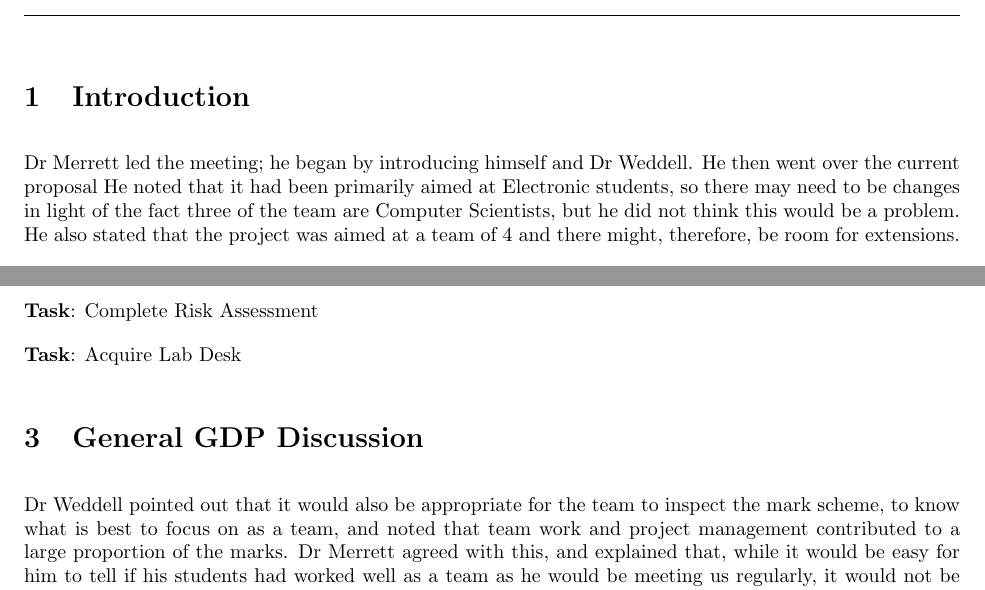
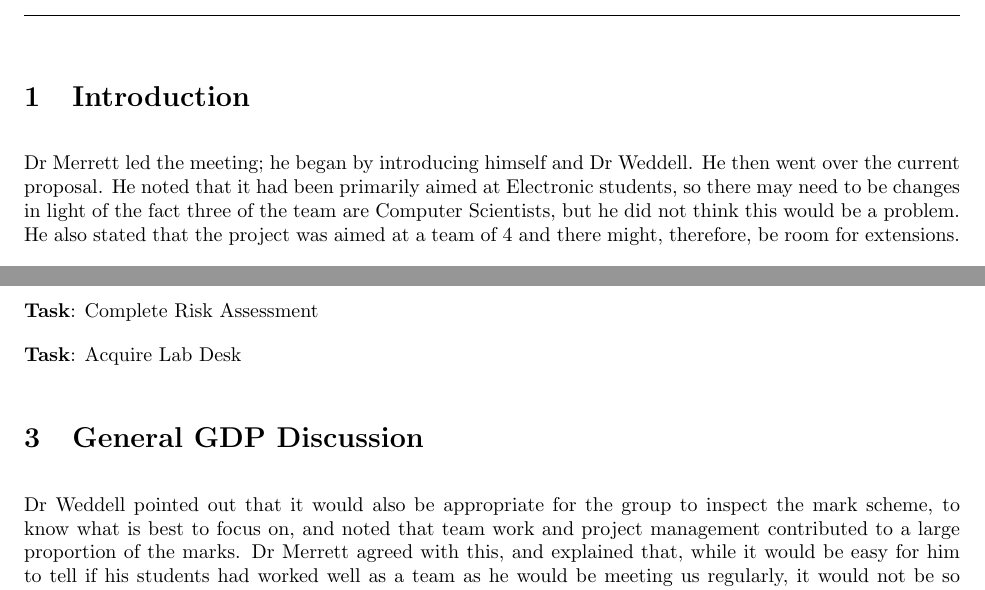
Before and after one commit to EmilyShepherd/gdp-docs, a LaTeX document (2015-09-30-1.tex): two parts of pages 1 and 2 of 2, joined at a grey line, cut so that both start at the same text. Compiled offline with pdfLaTeX.

Commit message:
Corrected Typo

```diff
--- a/2015-09-30-1.tex
+++ b/2015-09-30-1.tex
@@ -29,7 +29,7 @@
 \topic{Introduction}
 Dr Merrett led the meeting; he began by introducing himself and Dr
 Weddell. He then went over the current
-proposal
+proposal.
 He noted that it had
 been primarily aimed at Electronic students, so there may need to be
 changes in light of the fact three of the team are Computer
@@ -69,8 +69,8 @@ checked that a risk assessment would need to be carried out.
 \task*{Acquire Lab Desk}
 
 \topic{General GDP Discussion}
-Dr Weddell pointed out that it would also be appropriate for the team to
-inspect the mark scheme, to know what is best to focus on as a team, and
+Dr Weddell pointed out that it would also be appropriate for the group to
+inspect the mark scheme, to know what is best to focus on, and
 noted that team work and project management contributed to a large
 proportion of the marks. Dr Merrett agreed with this, and explained
 that, while it would be easy for him to tell if his students had worked well as a team
```
